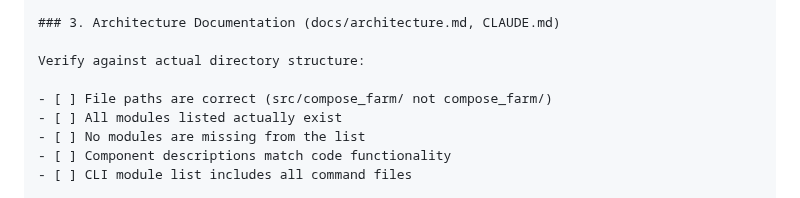
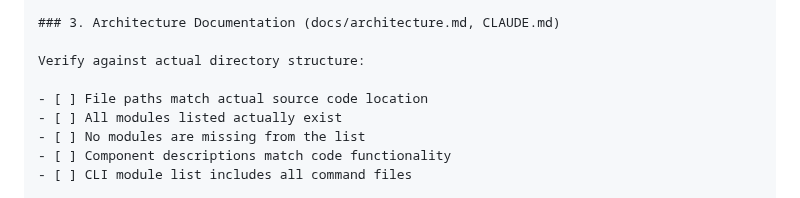
Before and after one commit to basnijholt/compose-farm, a Markdown page: docs/REVIEW_PROMPT.md, the part around the change. Drawn GitHub-style.

Commit message:
docs: remove overly specific example from review prompt

```diff
--- a/docs/REVIEW_PROMPT.md
+++ b/docs/REVIEW_PROMPT.md
@@ -46,7 +46,7 @@ Verify against src/compose_farm/config.py (Pydantic models):
 
 Verify against actual directory structure:
 
-- [ ] File paths are correct (src/compose_farm/ not compose_farm/)
+- [ ] File paths match actual source code location
 - [ ] All modules listed actually exist
 - [ ] No modules are missing from the list
 - [ ] Component descriptions match code functionality
```
